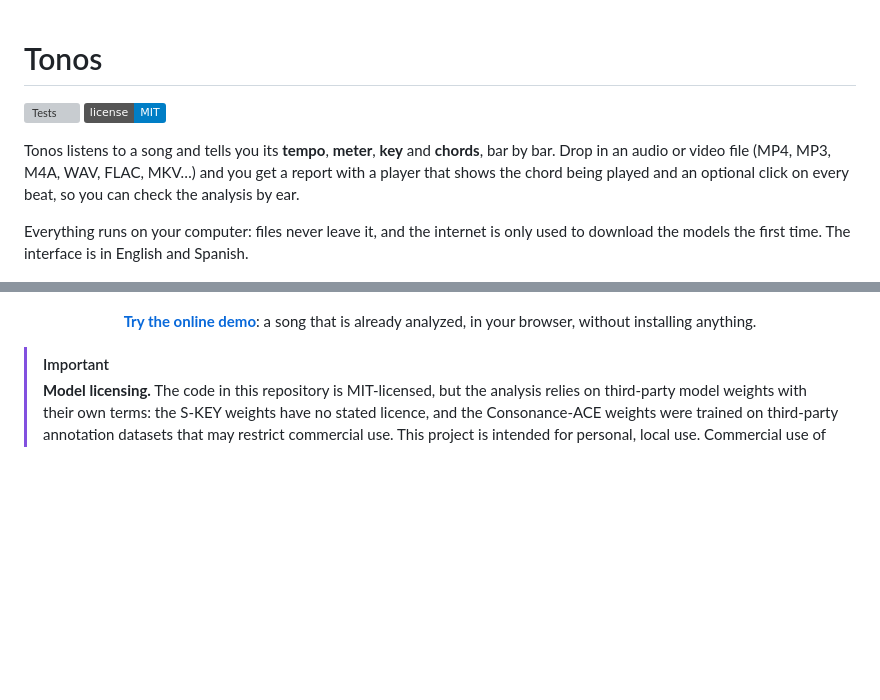
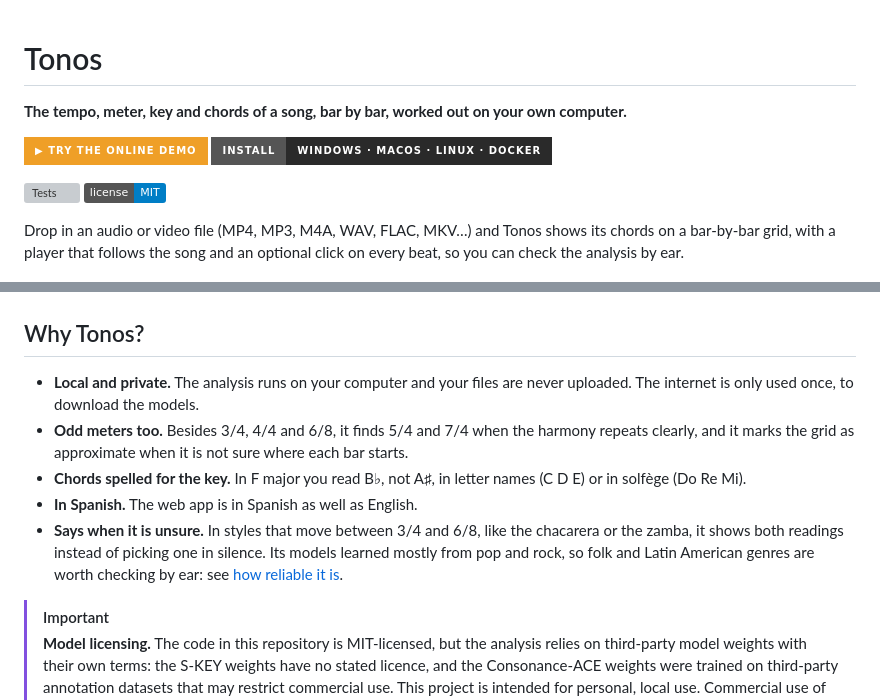
Before and after one commit to KeuqS/Tonos, a Markdown page: README.md, 2 parts joined by grey strips. Rendered like a GitHub page; badges without logos; blank space fills up the shorter version; grey boxes are pictures that could not be loaded.

Commit message:
docs(readme): say up front what Tonos does and why it is different (#35)
## Summary

A new top of the README, meant to be understood in ten seconds:

- **One line** under the title: the tempo, meter, key and chords of a
song, bar by bar, worked out on your own computer.
- **Two buttons**, as shields.io badges: **Try the online demo**
(orange) and **Install** (Windows · macOS · Linux · Docker), which jumps
to the Installation section.
- **What it does** in two sentences, then the screenshots.
- **A place for a demo GIF:** the `<img src="docs/demo.gif">` is ready
but commented out, so the README does not show a broken image until the
GIF is recorded. Uncommenting it is enough.
- **"Why Tonos?"**
  - Local and private.
  - Odd meters: 5/4 and 7/4 "when the harmony repeats clearly".
  - Chords spelled for the key (B♭ in F major, not A♯).
  - In Spanish.
  - Says when it is unsure.

Each point is something the app does now, in the same tone as "How
reliable it is". In particular, it does **not** claim to be built for
Latin American music. It says what is true: in styles that move between
3/4 and 6/8, like the chacarera or the zamba, it shows both readings,
and since the models learned mostly from pop and rock, folk results are
worth checking by ear.

## Test plan

- [x] Checked each claim against the code: `Speller` for the spelling,
the 3/4-or-6/8 readings in `rhythm.py`, and the approximate grid
- [ ] The README renders on GitHub

🤖 Generated with [Claude Code](https://claude.com/claude-code)

Co-authored-by: Claude Opus 5.5 <noreply@anthropic.com>

```diff
--- a/README.md
+++ b/README.md
@@ -1,25 +1,43 @@
 # Tonos
+
+**The tempo, meter, key and chords of a song, bar by bar, worked out on your own computer.**
+
+<p>
+  <a href="https://joaquinmuzzi.github.io/Tonos/"><img src="https://img.shields.io/badge/%E2%96%B6%20Try%20the%20online%20demo-ef9f27?style=for-the-badge" alt="Try the online demo"></a>
+  <a href="#installation"><img src="https://img.shields.io/badge/Install-Windows%20%C2%B7%20macOS%20%C2%B7%20Linux%20%C2%B7%20Docker-2a2a2a?style=for-the-badge" alt="Install on Windows, macOS, Linux or with Docker"></a>
+</p>
 
 [![Tests](https://github.com/joaquinmuzzi/tonos/actions/workflows/tests.yml/badge.svg)](https://github.com/joaquinmuzzi/tonos/actions/workflows/tests.yml)
 [![License: MIT](https://img.shields.io/badge/license-MIT-blue.svg)](LICENSE)
 
-Tonos listens to a song and tells you its **tempo**, **meter**, **key** and **chords**, bar by
-bar. Drop in an audio or video file (MP4, MP3, M4A, WAV, FLAC, MKV…) and you get a report with
-a player that shows the chord being played and an optional click on every beat, so you can check
-the analysis by ear.
+Drop in an audio or video file (MP4, MP3, M4A, WAV, FLAC, MKV…) and Tonos shows its chords on a
+bar-by-bar grid, with a player that follows the song and an optional click on every beat, so you
+can check the analysis by ear.
 
-Everything runs on your computer: files never leave it, and the internet is only used to
-download the models the first time. The interface is in English and Spanish.
+<!-- Demo recording: uncomment once docs/demo.gif exists.
+<p align="center">
+  <img src="docs/demo.gif" alt="Tonos playing a song: the click blinks on every beat and the bar being played lights up on the chord grid" width="100%">
+</p>
+-->
 
 <p align="center">
   <img src="docs/screenshots/desktop.png" alt="Tonos on a computer: the transport bar, a timeline coloured by chord, tempo 120 bpm, meter 5/4, key D minor and the bar-by-bar chord grid" width="75%">
   <img src="docs/screenshots/phone.png" alt="Tonos on a phone: the same report in a single column" width="21.6%">
 </p>
 
-<p align="center">
-  <b><a href="https://joaquinmuzzi.github.io/Tonos/">Try the online demo</a></b>: a song that is already analyzed,
-  in your browser, without installing anything.
-</p>
+## Why Tonos?
+
+- **Local and private.** The analysis runs on your computer and your files are never uploaded.
+  The internet is only used once, to download the models.
+- **Odd meters too.** Besides 3/4, 4/4 and 6/8, it finds 5/4 and 7/4 when the harmony repeats
+  clearly, and it marks the grid as approximate when it is not sure where each bar starts.
+- **Chords spelled for the key.** In F major you read B♭, not A♯, in letter names (C D E) or in
+  solfège (Do Re Mi).
+- **In Spanish.** The web app is in Spanish as well as English.
+- **Says when it is unsure.** In styles that move between 3/4 and 6/8, like the chacarera or the
+  zamba, it shows both readings instead of picking one in silence. Its models learned mostly from
+  pop and rock, so folk and Latin American genres are worth checking by ear: see
+  [how reliable it is](#how-reliable-it-is).
 
 > [!IMPORTANT]
 > **Model licensing.** The code in this repository is MIT-licensed, but the analysis relies on
```
